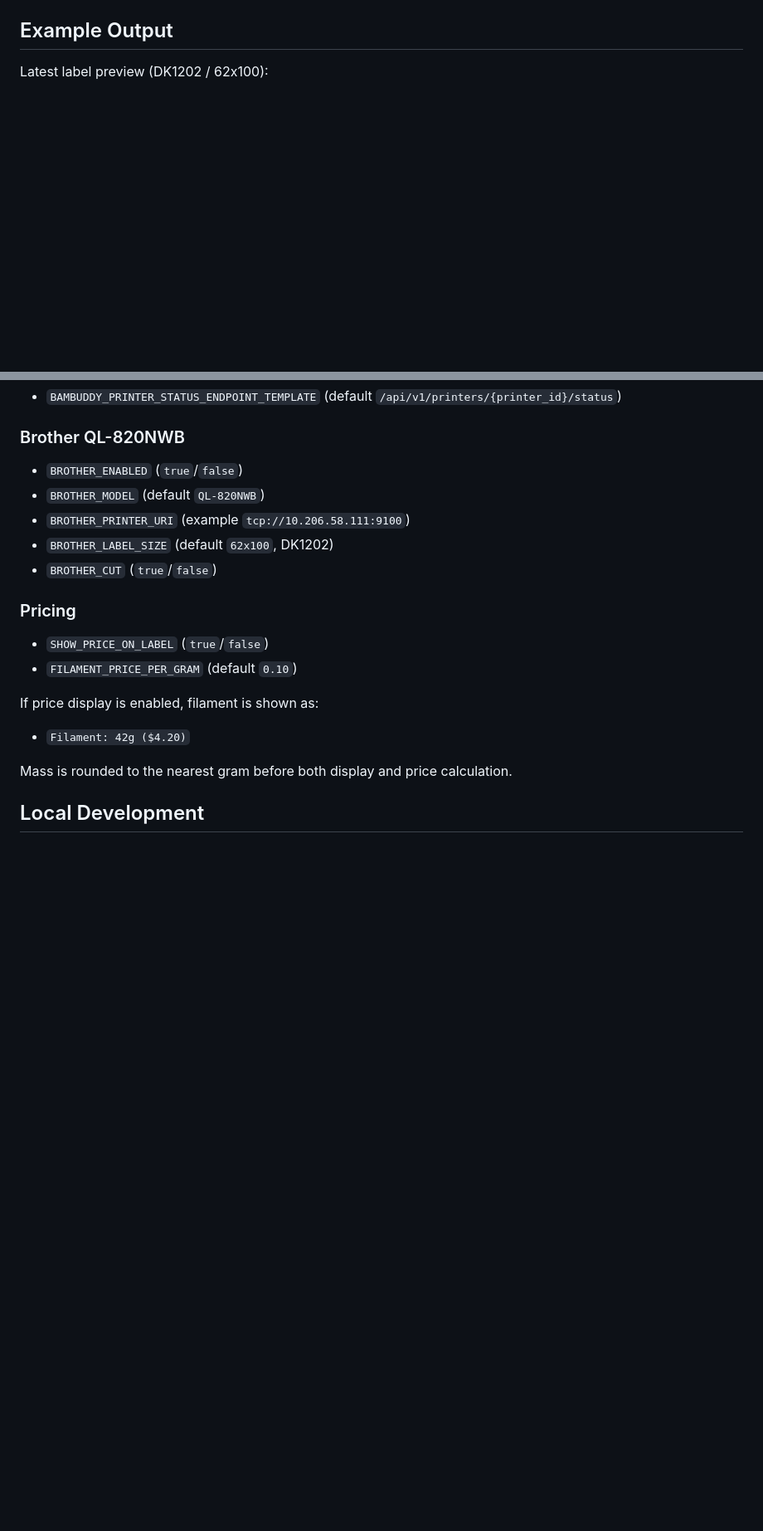
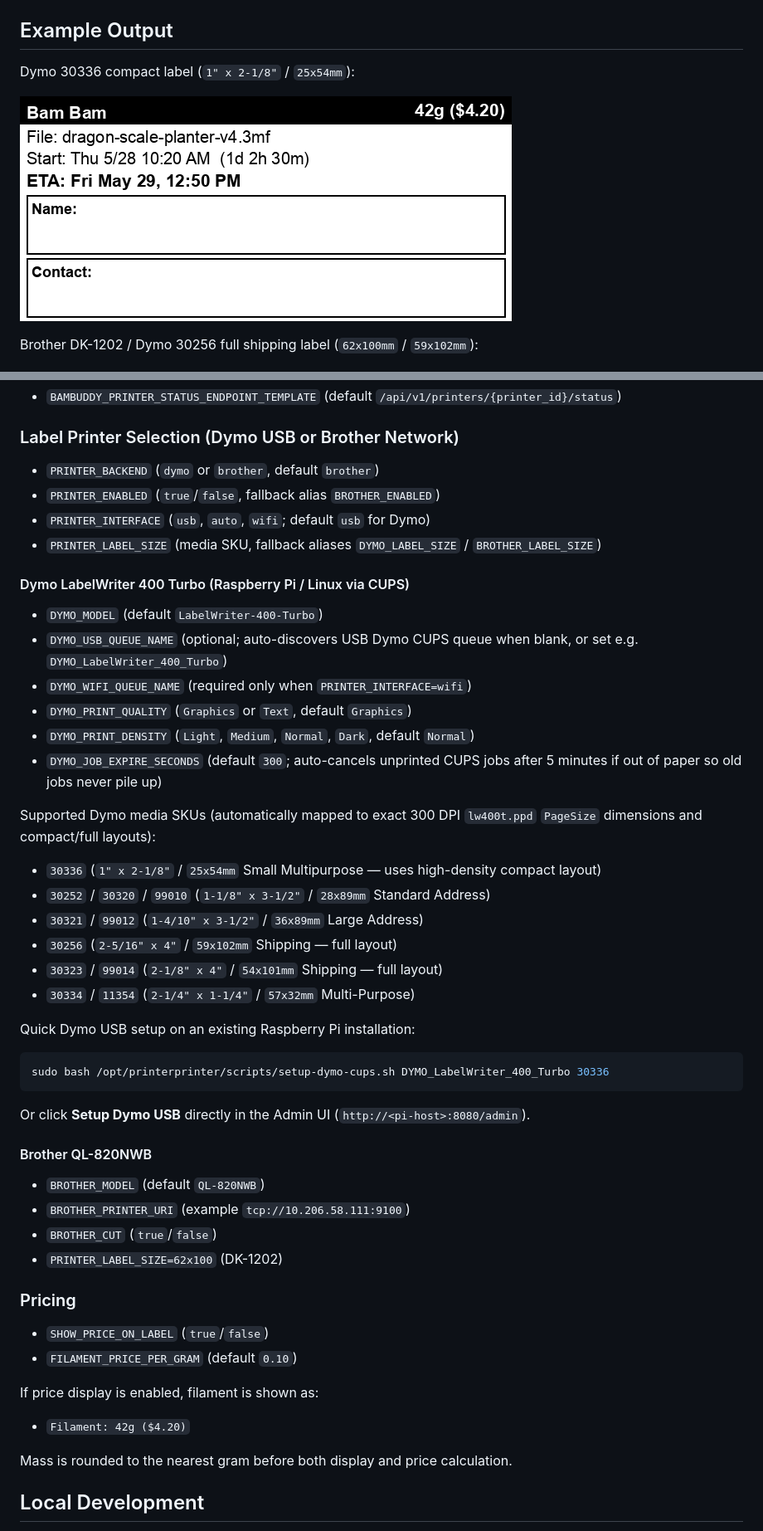
Before and after one commit to FirstBuild/PrinterPrinter, a Markdown page: README.md, 2 parts joined by grey strips. Shown at 83% size. Rendered like a GitHub page; pictures changed too: data/label_preview_dymo_30336.png (added); blank space fills up the shorter version.

Commit message:
Add Dymo LabelWriter 400 Turbo USB support and compact 30336 label layout

````diff
--- a/README.md
+++ b/README.md
@@ -15,7 +15,11 @@ flowchart LR
 
 ## Example Output
 
-Latest label preview (DK1202 / 62x100):
+Dymo 30336 compact label (`1" x 2-1/8"` / `25x54mm`):
+
+![Dymo 30336 compact label preview](data/label_preview_dymo_30336.png)
+
+Brother DK-1202 / Dymo 30256 full shipping label (`62x100mm` / `59x102mm`):
 
 ![Latest label preview](data/label_preview_latest.png)
 
@@ -78,13 +84,44 @@ Copy `.env.example` to `.env` and update values.
 - `BAMBUDDY_PRINTERS_ENDPOINT` (default `/api/v1/printers/`)
 - `BAMBUDDY_PRINTER_STATUS_ENDPOINT_TEMPLATE` (default `/api/v1/printers/{printer_id}/status`)
 
-### Brother QL-820NWB
+### Label Printer Selection (Dymo USB or Brother Network)
 
-- `BROTHER_ENABLED` (`true`/`false`)
+- `PRINTER_BACKEND` (`dymo` or `brother`, default `brother`)
+- `PRINTER_ENABLED` (`true`/`false`, fallback alias `BROTHER_ENABLED`)
+- `PRINTER_INTERFACE` (`usb`, `auto`, `wifi`; default `usb` for Dymo)
+- `PRINTER_LABEL_SIZE` (media SKU, fallback aliases `DYMO_LABEL_SIZE` / `BROTHER_LABEL_SIZE`)
+
+#### Dymo LabelWriter 400 Turbo (Raspberry Pi / Linux via CUPS)
+
+- `DYMO_MODEL` (default `LabelWriter-400-Turbo`)
+- `DYMO_USB_QUEUE_NAME` (optional; auto-discovers USB Dymo CUPS queue when blank, or set e.g. `DYMO_LabelWriter_400_Turbo`)
+- `DYMO_WIFI_QUEUE_NAME` (required only when `PRINTER_INTERFACE=wifi`)
+- `DYMO_PRINT_QUALITY` (`Graphics` or `Text`, default `Graphics`)
+- `DYMO_PRINT_DENSITY` (`Light`, `Medium`, `Normal`, `Dark`, default `Normal`)
+- `DYMO_JOB_EXPIRE_SECONDS` (default `300`; auto-cancels unprinted CUPS jobs after 5 minutes if out of paper so old jobs never pile up)
+
+Supported Dymo media SKUs (automatically mapped to exact 300 DPI `lw400t.ppd` `PageSize` dimensions and compact/full layouts):
+- `30336` (`1" x 2-1/8"` / `25x54mm` Small Multipurpose — uses high-density compact layout)
+- `30252` / `30320` / `99010` (`1-1/8" x 3-1/2"` / `28x89mm` Standard Address)
+- `30321` / `99012` (`1-4/10" x 3-1/2"` / `36x89mm` Large Address)
+- `30256` (`2-5/16" x 4"` / `59x102mm` Shipping — full layout)
+- `30323` / `99014` (`2-1/8" x 4"` / `54x101mm` Shipping — full layout)
+- `30334` / `11354` (`2-1/4" x 1-1/4"` / `57x32mm` Multi-Purpose)
+
+Quick Dymo USB setup on an existing Raspberry Pi installation:
+
+```bash
+sudo bash /opt/printerprinter/scripts/setup-dymo-cups.sh DYMO_LabelWriter_400_Turbo 30336
+```
+
+Or click **Setup Dymo USB** directly in the Admin UI (`http://<pi-host>:8080/admin`).
+
+#### Brother QL-820NWB
+
 - `BROTHER_MODEL` (default `QL-820NWB`)
 - `BROTHER_PRINTER_URI` (example `tcp://10.206.58.111:9100`)
-- `BROTHER_LABEL_SIZE` (default `62x100`, DK1202)
 - `BROTHER_CUT` (`true`/`false`)
+- `PRINTER_LABEL_SIZE=62x100` (DK-1202)
 
 ### Pricing
 
````
Also changed, not shown: other parts of README.md (+9 -5 lines), 10 other files.
